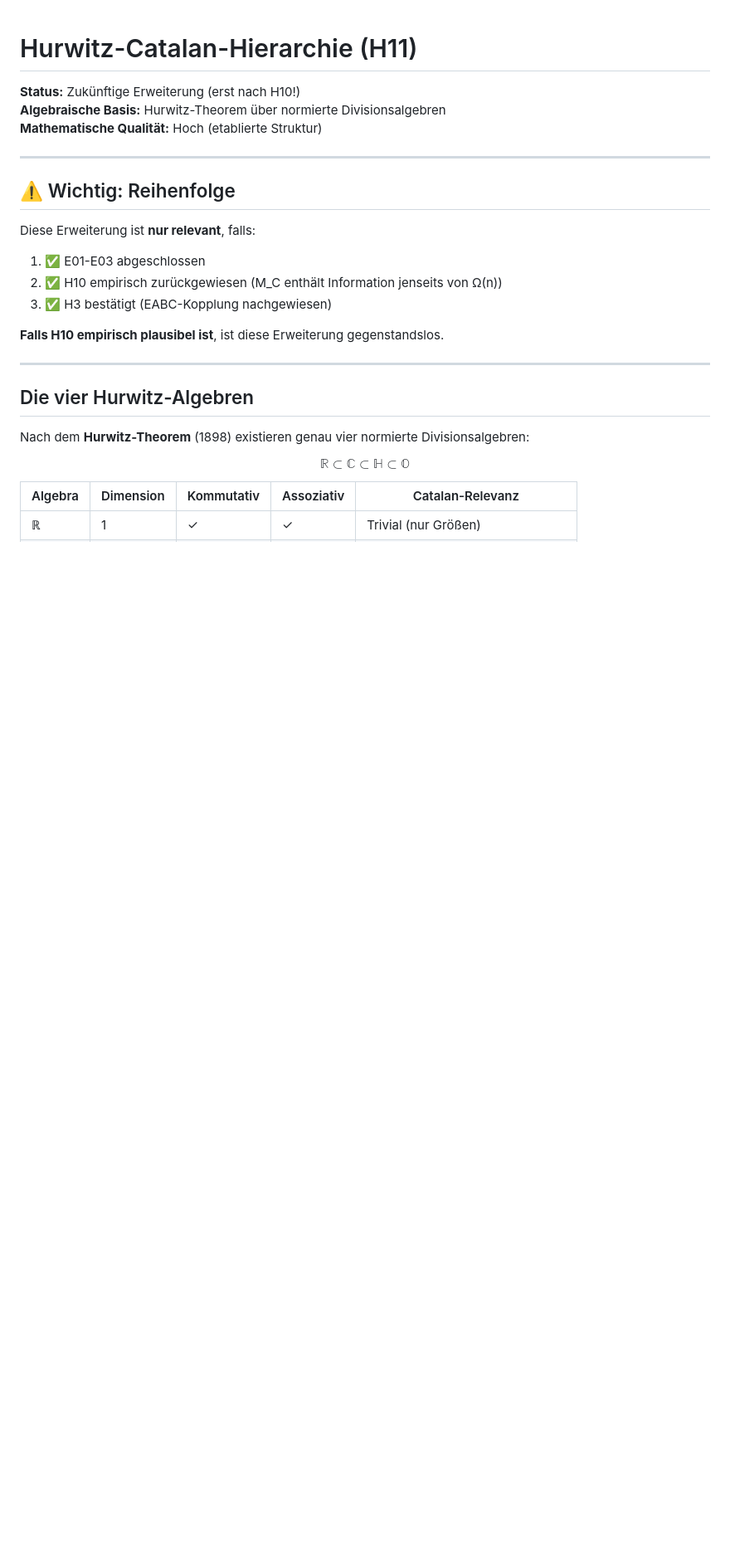
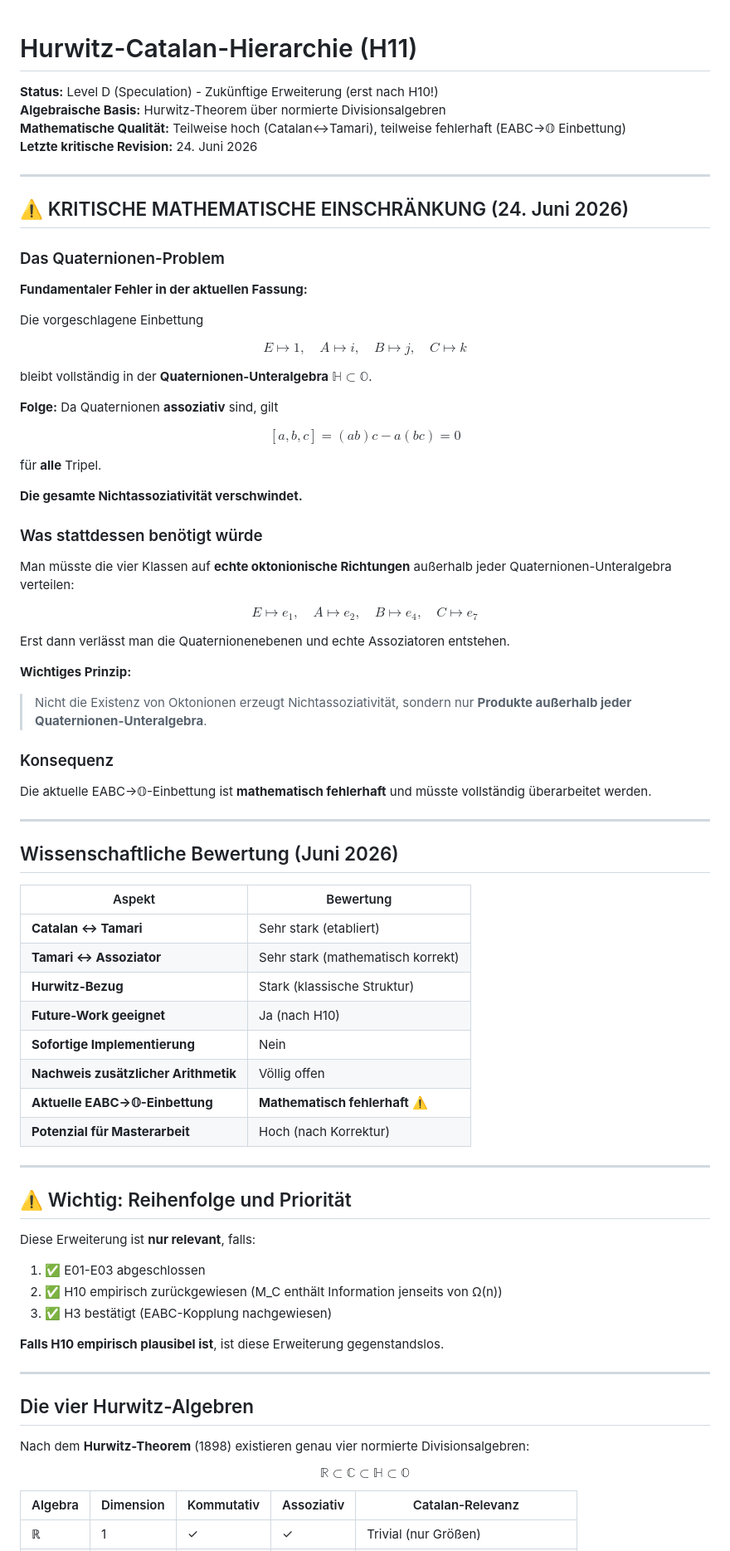
Before and after one commit to AkademieOlympia/smooth-numbers, a Markdown page: catalan-normalform/FUTURE_H11_HURWITZ.md, the part around one of its changes. Shown at 83% size. Rendered like a GitHub page; blank space fills up the shorter version.

```diff
--- a/catalan-normalform/FUTURE_H11_HURWITZ.md
+++ b/catalan-normalform/FUTURE_H11_HURWITZ.md
@@ -1,12 +1,65 @@
 # Hurwitz-Catalan-Hierarchie (H11)
 
-**Status:** Zukünftige Erweiterung (erst nach H10!)
+**Status:** Level D (Speculation) - Zukünftige Erweiterung (erst nach H10!)
 **Algebraische Basis:** Hurwitz-Theorem über normierte Divisionsalgebren
-**Mathematische Qualität:** Hoch (etablierte Struktur)
+**Mathematische Qualität:** Teilweise hoch (Catalan↔Tamari), teilweise fehlerhaft (EABC→𝕆 Einbettung)
+**Letzte kritische Revision:** 24. Juni 2026
 
 ---
 
-## ⚠️ Wichtig: Reihenfolge
+## ⚠️ KRITISCHE MATHEMATISCHE EINSCHRÄNKUNG (24. Juni 2026)
+
+### Das Quaternionen-Problem
+
+**Fundamentaler Fehler in der aktuellen Fassung:**
+
+Die vorgeschlagene Einbettung
+
+$$E \mapsto 1, \quad A \mapsto i, \quad B \mapsto j, \quad C \mapsto k$$
+
+bleibt vollständig in der **Quaternionen-Unteralgebra** $\mathbb{H} \subset \mathbb{O}$.
+
+**Folge:** Da Quaternionen **assoziativ** sind, gilt
+
+$$[a,b,c] = (ab)c - a(bc) = 0$$
+
+für **alle** Tripel.
+
+**Die gesamte Nichtassoziativität verschwindet.**
+
+### Was stattdessen benötigt würde
+
+Man müsste die vier Klassen auf **echte oktonionische Richtungen** außerhalb jeder Quaternionen-Unteralgebra verteilen:
+
+$$E \mapsto e_1, \quad A \mapsto e_2, \quad B \mapsto e_4, \quad C \mapsto e_7$$
+
+Erst dann verlässt man die Quaternionenebenen und echte Assoziatoren entstehen.
+
+**Wichtiges Prinzip:**
+> Nicht die Existenz von Oktonionen erzeugt Nichtassoziativität, sondern nur **Produkte außerhalb jeder Quaternionen-Unteralgebra**.
+
+### Konsequenz
+
+Die aktuelle EABC→𝕆-Einbettung ist **mathematisch fehlerhaft** und müsste vollständig überarbeitet werden.
+
+---
+
+## Wissenschaftliche Bewertung (Juni 2026)
+
+| Aspekt | Bewertung |
+|--------|-----------|
+| **Catalan ↔ Tamari** | Sehr stark (etabliert) |
+| **Tamari ↔ Assoziator** | Sehr stark (mathematisch korrekt) |
+| **Hurwitz-Bezug** | Stark (klassische Struktur) |
+| **Future-Work geeignet** | Ja (nach H10) |
+| **Sofortige Implementierung** | Nein |
+| **Nachweis zusätzlicher Arithmetik** | Völlig offen |
+| **Aktuelle EABC→𝕆-Einbettung** | **Mathematisch fehlerhaft** ⚠️ |
+| **Potenzial für Masterarbeit** | Hoch (nach Korrektur) |
+
+---
+
+## ⚠️ Wichtig: Reihenfolge und Priorität
 
 Diese Erweiterung ist **nur relevant**, falls:
 
```
Also changed, not shown: other parts of catalan-normalform/FUTURE_H11_HURWITZ.md (+31 -2 lines), catalan-normalform/H11_PRIORITIES.md (added, +162 -0 lines).
